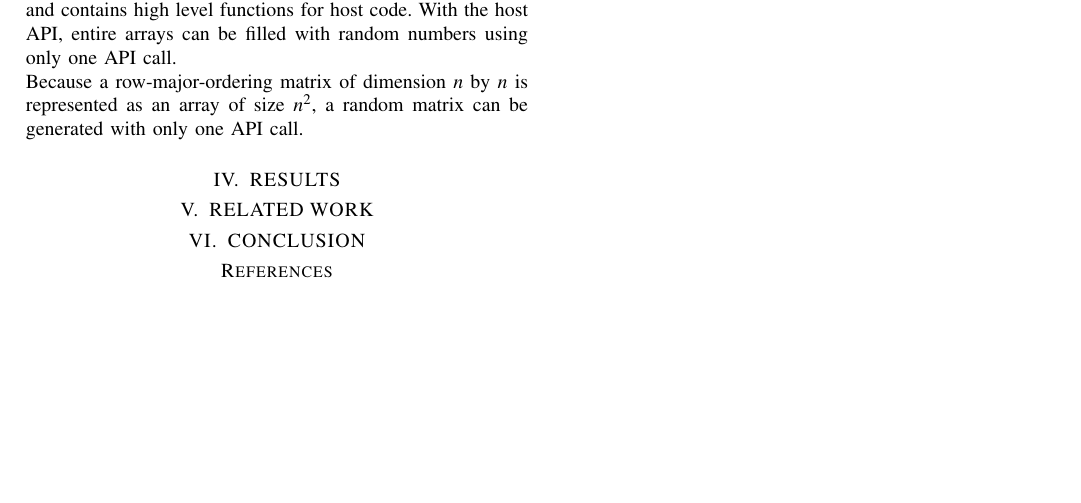
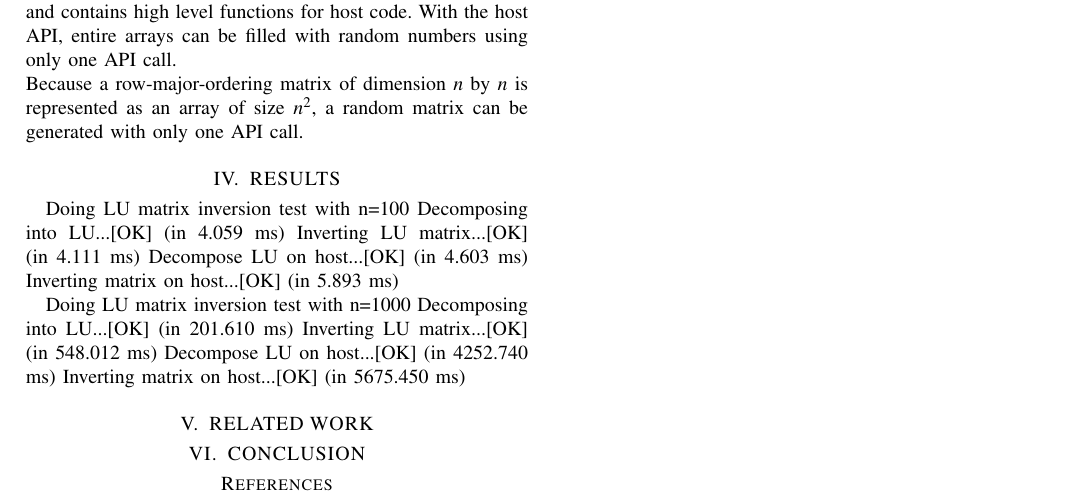
Before and after one commit to mlech26l/cuda_matrix_inverse, a LaTeX paper (LabProtocol/root.tex, which reads LabProtocol/results.tex): part of page 2 of 2, cut so that both start at the same text, the shorter picture padded with empty space. Compiled offline with pdfLaTeX.

```diff
--- a/LabProtocol/results.tex
+++ b/LabProtocol/results.tex
@@ -1,3 +1,16 @@
 % !TEX root =  root.tex
 
 \section{RESULTS}\label{sec:results}
+Doing LU matrix inversion test with n=100
+Decomposing into LU...[OK] (in 4.059 ms)
+Inverting LU matrix...[OK] (in 4.111 ms)
+Decompose LU on host...[OK] (in 4.603 ms)
+Inverting matrix on host...[OK] (in 5.893 ms)
+
+
+
+Doing LU matrix inversion test with n=1000
+Decomposing into LU...[OK] (in 201.610 ms)
+Inverting LU matrix...[OK] (in 548.012 ms)
+Decompose LU on host...[OK] (in 4252.740 ms)
+Inverting matrix on host...[OK] (in 5675.450 ms)
```
Also changed, not shown: 1 other file.
